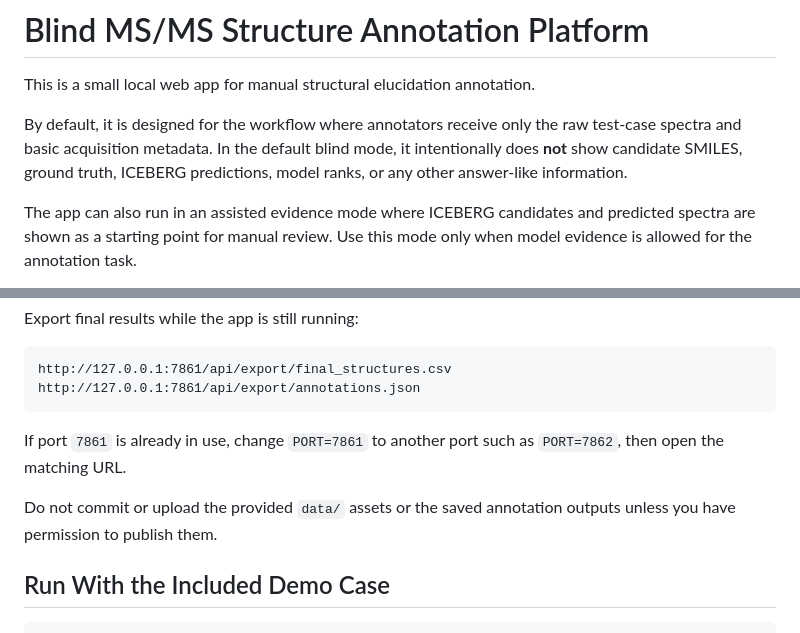
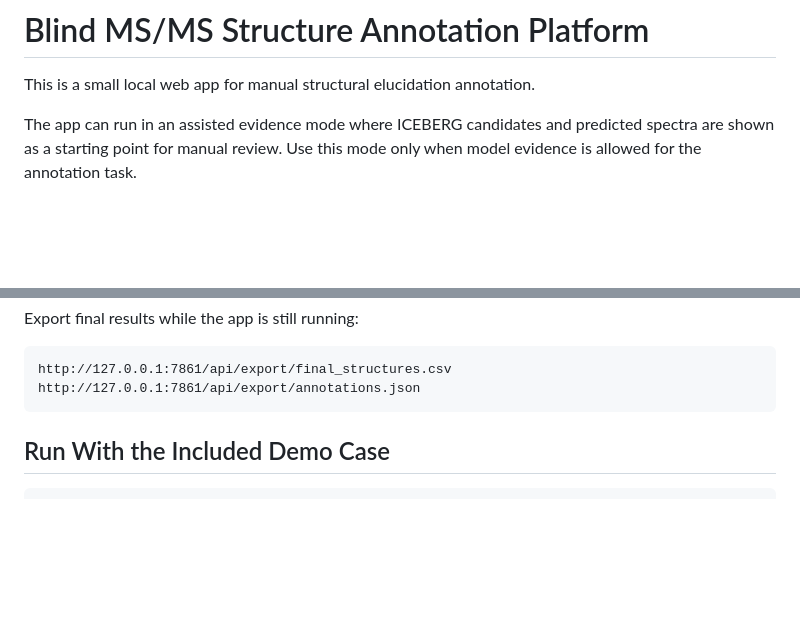
Before and after one commit to Zi-hang-Zhou/ms-ms-pred-annotations, a Markdown page: README.md, 2 parts joined by grey strips. GitHub-like rendering; blank space fills up the shorter version.

Commit message:
Refine README for clarity and conciseness
Removed redundant information about default blind mode and port usage. Updated description for assisted evidence mode.

````diff
--- a/README.md
+++ b/README.md
@@ -2,12 +2,7 @@
 
 This is a small local web app for manual structural elucidation annotation.
 
-By default, it is designed for the workflow where annotators receive only the
-raw test-case spectra and basic acquisition metadata. In the default blind mode,
-it intentionally does **not** show candidate SMILES, ground truth, ICEBERG
-predictions, model ranks, or any other answer-like information.
-
-The app can also run in an assisted evidence mode where ICEBERG candidates and
+The app can run in an assisted evidence mode where ICEBERG candidates and
 predicted spectra are shown as a starting point for manual review. Use this mode
 only when model evidence is allowed for the annotation task.
 
@@ -111,11 +106,6 @@ http://127.0.0.1:7861/api/export/final_structures.csv
 http://127.0.0.1:7861/api/export/annotations.json
 ```
 
-If port `7861` is already in use, change `PORT=7861` to another port such as
-`PORT=7862`, then open the matching URL.
-
-Do not commit or upload the provided `data/` assets or the saved annotation
-outputs unless you have permission to publish them.
 
 ## Run With the Included Demo Case
 
````
